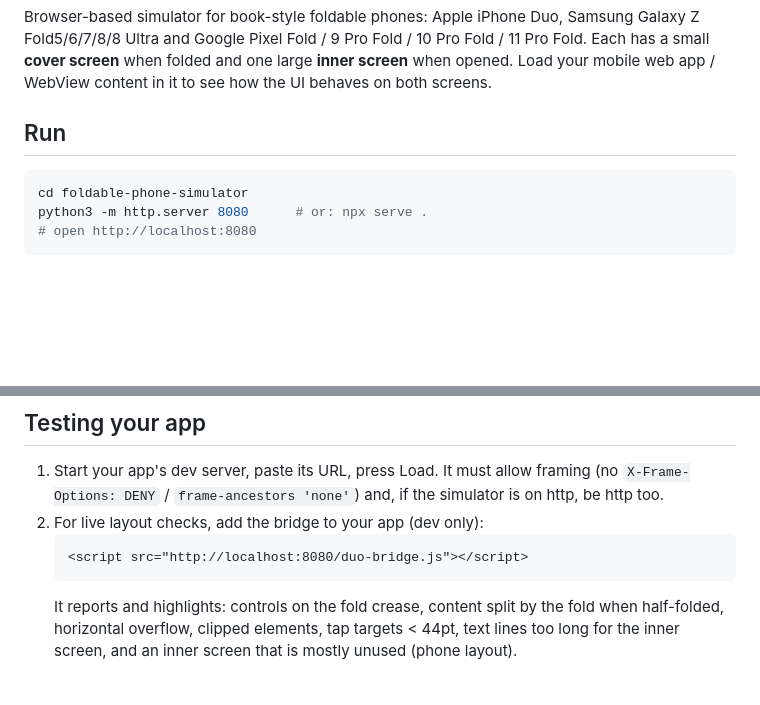
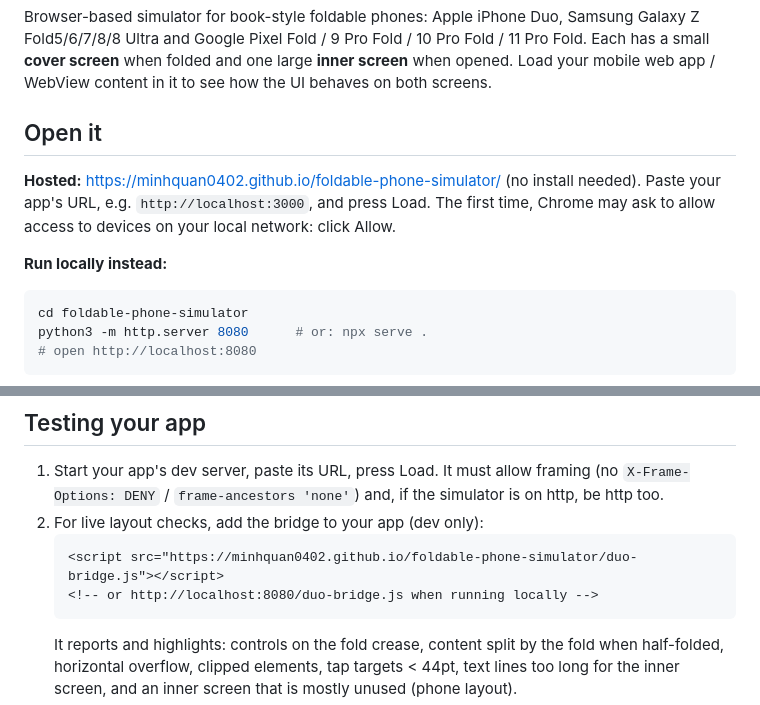
Before and after one commit to MinhQuan0402/foldable-phone-simulator, a Markdown page: README.md, 2 parts joined by grey strips. GitHub-like rendering; blank space fills up the shorter version.

Commit message:
Document the hosted GitHub Pages link
Co-Authored-By: Claude Opus 5.5 <noreply@anthropic.com>
Claude-Session: https://claude.ai/code/session_0199VERH2dhUUJ1SddsmgHw9

````diff
--- a/README.md
+++ b/README.md
@@ -2,7 +2,11 @@
 
 Browser-based simulator for book-style foldable phones: Apple iPhone Duo, Samsung Galaxy Z Fold5/6/7/8/8 Ultra and Google Pixel Fold / 9 Pro Fold / 10 Pro Fold / 11 Pro Fold. Each has a small **cover screen** when folded and one large **inner screen** when opened. Load your mobile web app / WebView content in it to see how the UI behaves on both screens.
 
-## Run
+## Open it
+**Hosted:** https://minhquan0402.github.io/foldable-phone-simulator/ (no install needed).
+Paste your app's URL, e.g. `http://localhost:3000`, and press Load. The first time, Chrome may ask to allow access to devices on your local network: click Allow.
+
+**Run locally instead:**
 ```bash
 cd foldable-phone-simulator
 python3 -m http.server 8080      # or: npx serve .
@@ -65,7 +69,8 @@ The fold line is hidden by default; turn it on with **View → Show fold line**.
    It must allow framing (no `X-Frame-Options: DENY` / `frame-ancestors 'none'`) and, if the simulator is on http, be http too.
 2. For live layout checks, add the bridge to your app (dev only):
    ```html
-   <script src="http://localhost:8080/duo-bridge.js"></script>
+   <script src="https://minhquan0402.github.io/foldable-phone-simulator/duo-bridge.js"></script>
+   <!-- or http://localhost:8080/duo-bridge.js when running locally -->
    ```
    It reports and highlights: controls on the fold crease, content split by the fold when half-folded, horizontal overflow, clipped elements, tap targets < 44pt, text lines too long for the inner screen, and an inner screen that is mostly unused (phone layout).
 3. Adapt your layout. Prefer width-based breakpoints (split-view panes are narrow even on the inner screen), plus the bridge's hooks for fold-aware tweaks:
````
